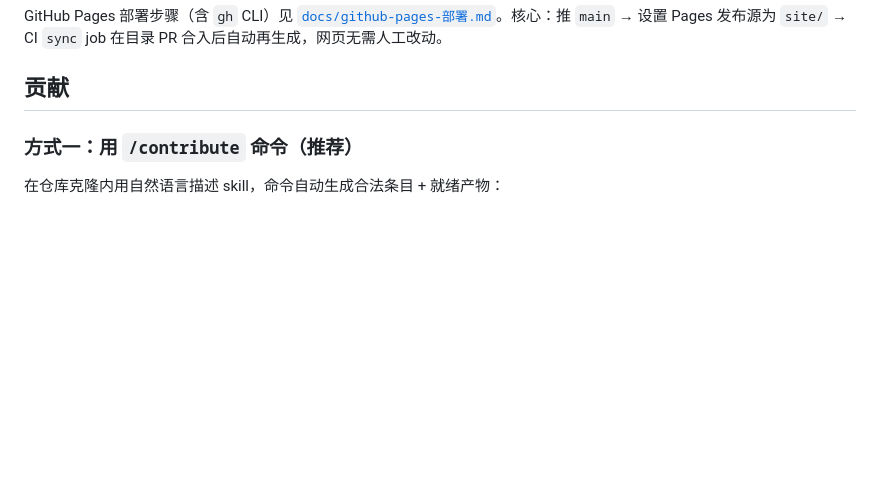
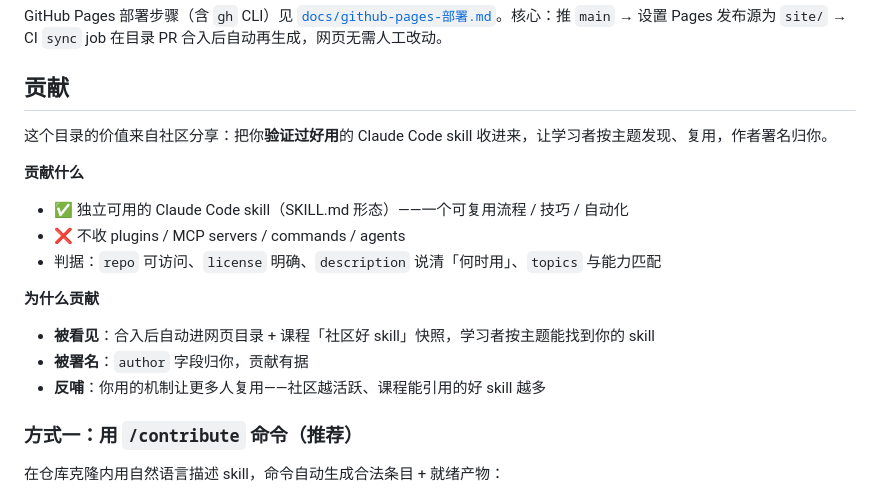
Before and after one commit to wangflyfly/Claude-Code-Assistant, a Markdown page: README.md, the part around the change. GitHub-like rendering; blank space fills up the shorter version.

```diff
--- a/README.md
+++ b/README.md
@@ -159,6 +159,18 @@ GitHub Pages 部署步骤（含 `gh` CLI）见 [`docs/github-pages-部署.md`](d
 
 ## 贡献
 
+这个目录的价值来自社区分享：把你**验证过好用**的 Claude Code skill 收进来，让学习者按主题发现、复用，作者署名归你。
+
+**贡献什么**
+- ✅ 独立可用的 Claude Code skill（SKILL.md 形态）——一个可复用流程 / 技巧 / 自动化
+- ❌ 不收 plugins / MCP servers / commands / agents
+- 判据：`repo` 可访问、`license` 明确、`description` 说清「何时用」、`topics` 与能力匹配
+
+**为什么贡献**
+- **被看见**：合入后自动进网页目录 + 课程「社区好 skill」快照，学习者按主题能找到你的 skill
+- **被署名**：`author` 字段归你，贡献有据
+- **反哺**：你用的机制让更多人复用——社区越活跃、课程能引用的好 skill 越多
+
 ### 方式一：用 `/contribute` 命令（推荐）
 
 在仓库克隆内用自然语言描述 skill，命令自动生成合法条目 + 就绪产物：
```
Also changed, not shown: README-en.md (+12 -0 lines).
